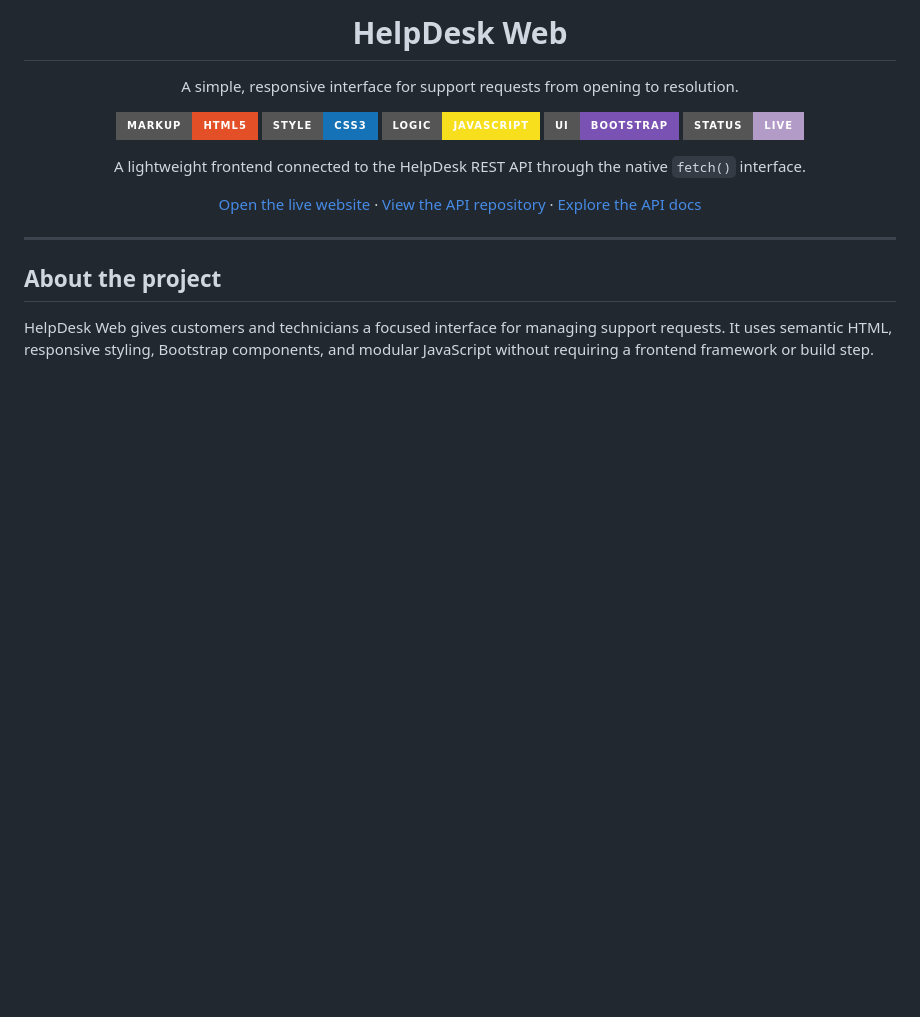
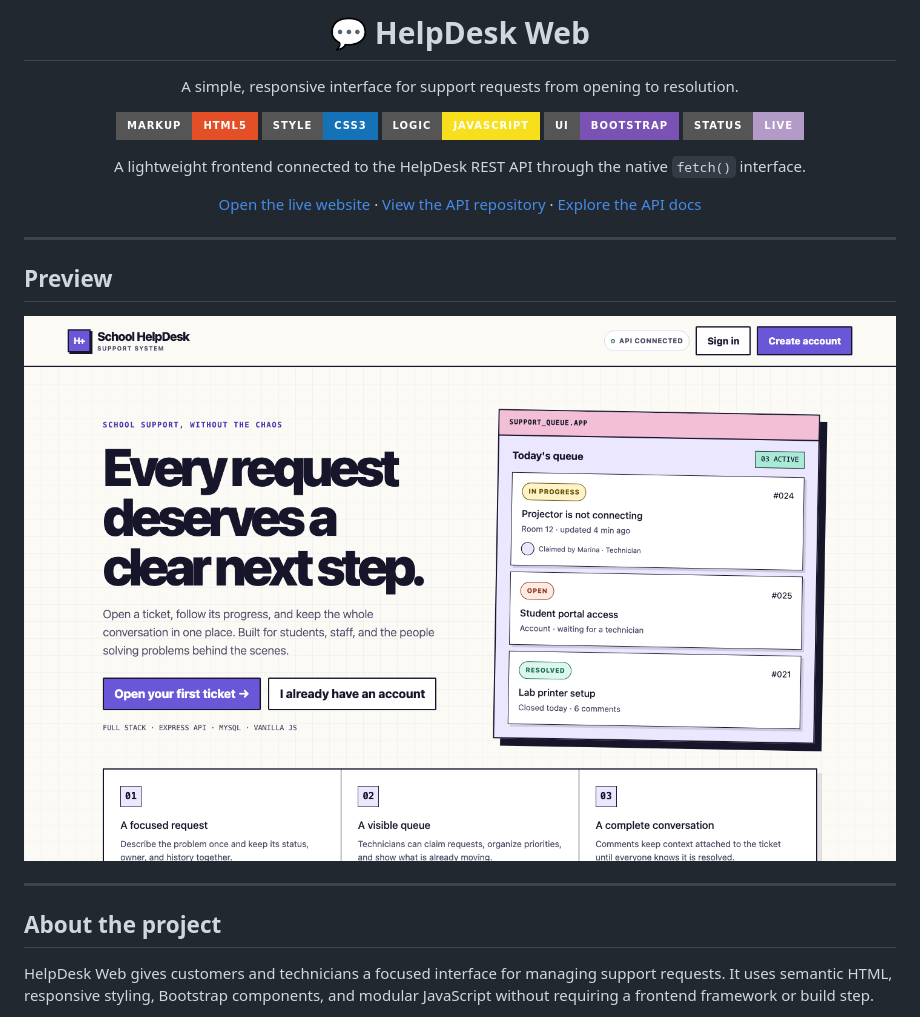
Before and after one commit to Lime4idan/helpdesk-web, a Markdown page: README.md, the part around the change. Drawn GitHub-style; pictures changed too: assets/helpdesk-preview.png (added); badges without logos; blank space fills up the shorter version.

Commit message:
Refresh the interface and add a visual README preview

```diff
--- a/README.md
+++ b/README.md
@@ -1,6 +1,6 @@
 <div align="center">
 
-# HelpDesk Web
+# 💬 HelpDesk Web
 
 A simple, responsive interface for support requests from opening to resolution.
 
@@ -17,6 +17,12 @@ A lightweight frontend connected to the HelpDesk REST API through the native `fe
 [Open the live website](https://helpdesk-web-plum.vercel.app) · [View the API repository](https://github.com/Lime4idan/helpdesk-api) · [Explore the API docs](https://helpdesk-api-t1hv.onrender.com/api-docs)
 
 </div>
+
+---
+
+## Preview
+
+![School HelpDesk interface showing the support queue and ticket workflow](assets/helpdesk-preview.png)
 
 ---
 
```
Also changed, not shown: 8 other files.
